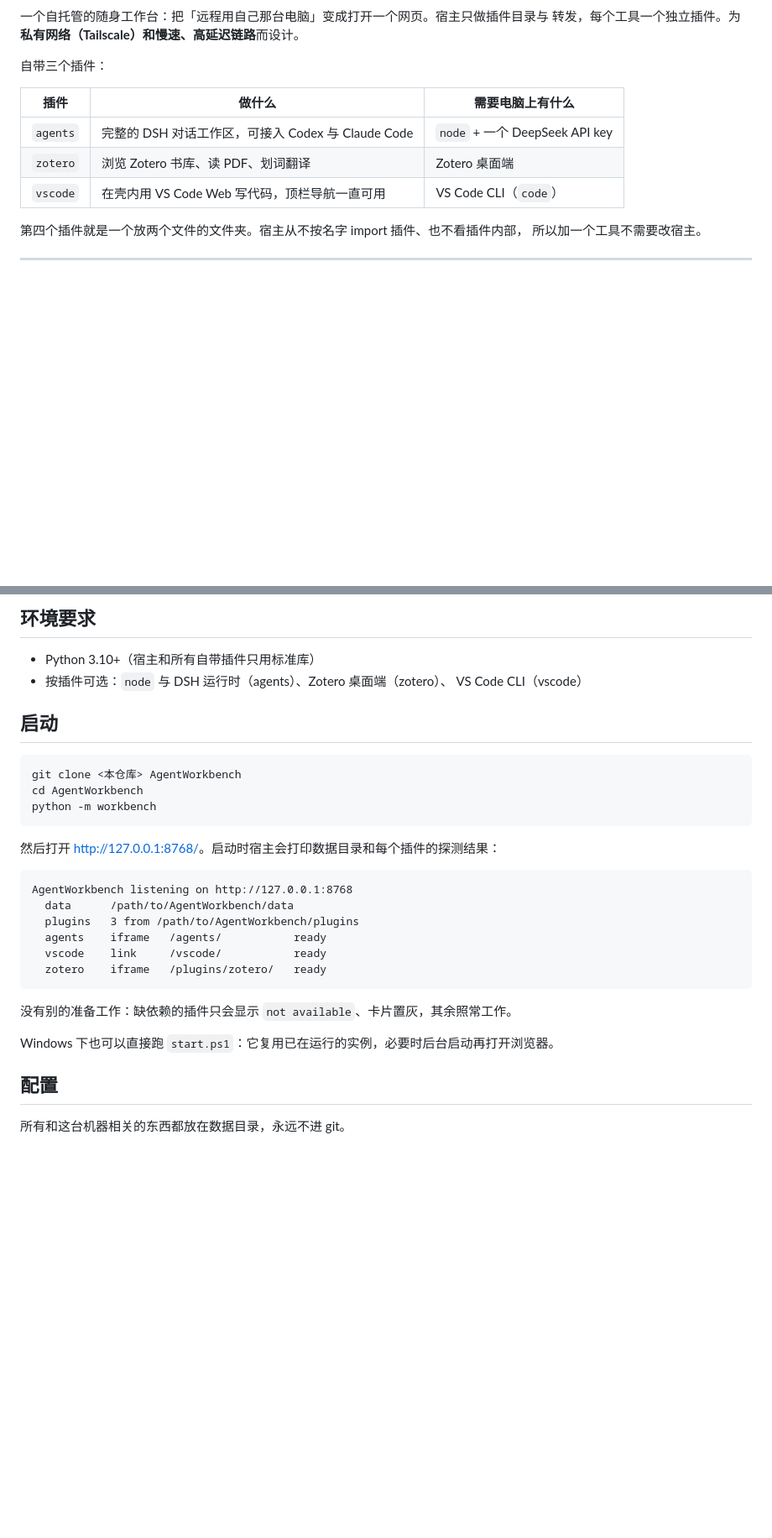
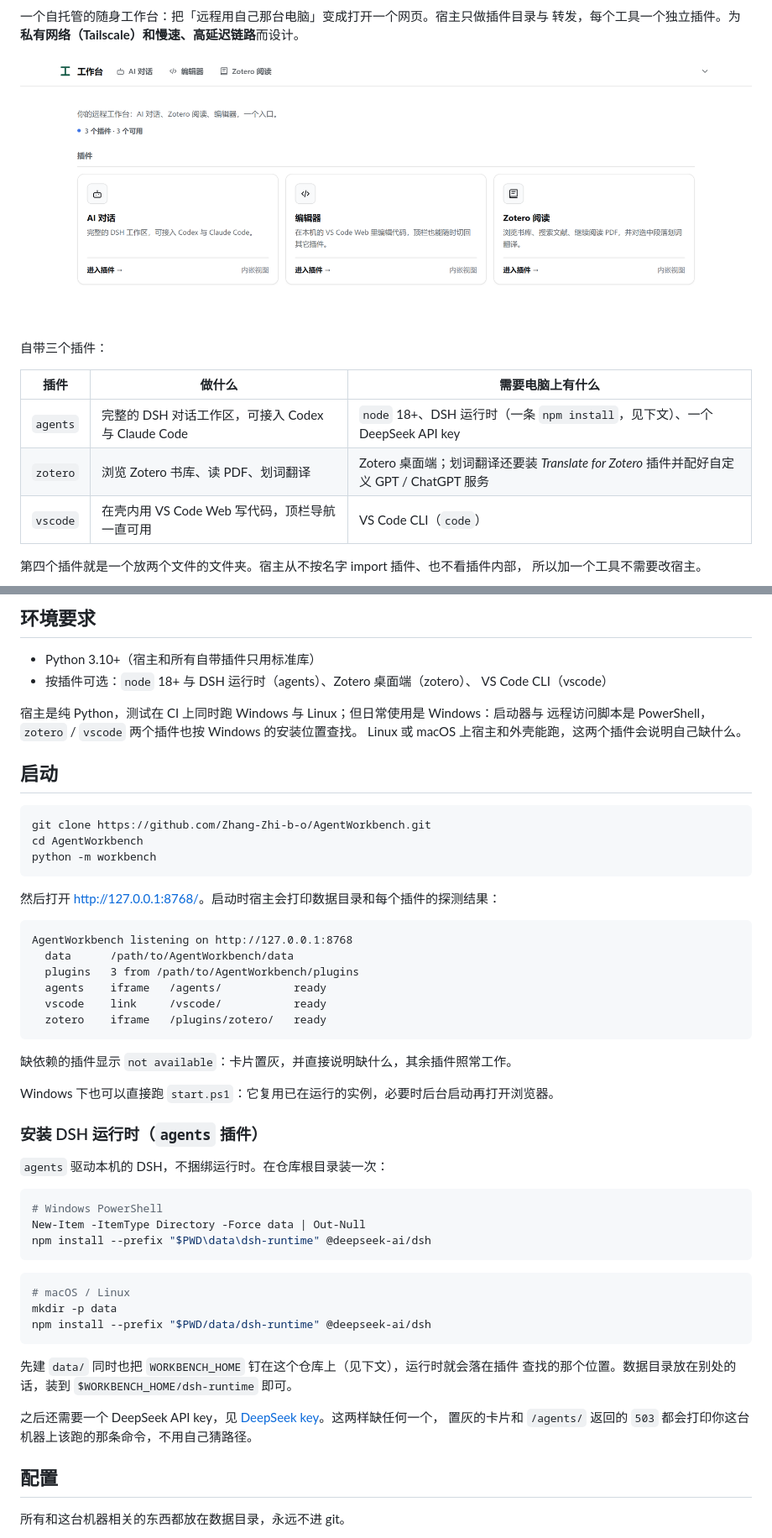
Before and after one commit to Zhang-Zhi-b-o/AgentWorkbench, a Markdown page: README.zh-CN.md, 2 parts joined by grey strips. Shown at 84% size. Drawn GitHub-style; pictures changed too: docs/screenshot.png (added); blank space fills up the shorter version.

````diff
--- a/README.zh-CN.md
+++ b/README.zh-CN.md
@@ -5,12 +7,14 @@
 一个自托管的随身工作台：把「远程用自己那台电脑」变成打开一个网页。宿主只做插件目录与
 转发，每个工具一个独立插件。为**私有网络（Tailscale）**和**慢速、高延迟链路**而设计。
+
+![工作台外壳：三个插件，全部就绪](docs/screenshot.png)
 
 自带三个插件：
 
 | 插件 | 做什么 | 需要电脑上有什么 |
 |---|---|---|
-| `agents` | 完整的 DSH 对话工作区，可接入 Codex 与 Claude Code | `node` + 一个 DeepSeek API key |
-| `zotero` | 浏览 Zotero 书库、读 PDF、划词翻译 | Zotero 桌面端 |
+| `agents` | 完整的 DSH 对话工作区，可接入 Codex 与 Claude Code | `node` 18+、DSH 运行时（一条 `npm install`，见下文）、一个 DeepSeek API key |
+| `zotero` | 浏览 Zotero 书库、读 PDF、划词翻译 | Zotero 桌面端；划词翻译还要装 *Translate for Zotero* 插件并配好自定义 GPT / ChatGPT 服务 |
 | `vscode` | 在壳内用 VS Code Web 写代码，顶栏导航一直可用 | VS Code CLI（`code`） |
 
 第四个插件就是一个放两个文件的文件夹。宿主从不按名字 import 插件、也不看插件内部，
@@ -42,13 +46,17 @@
 ## 环境要求
 
 - Python 3.10+（宿主和所有自带插件只用标准库）
-- 按插件可选：`node` 与 DSH 运行时（agents）、Zotero 桌面端（zotero）、
+- 按插件可选：`node` 18+ 与 DSH 运行时（agents）、Zotero 桌面端（zotero）、
   VS Code CLI（vscode）
+
+宿主是纯 Python，测试在 CI 上同时跑 Windows 与 Linux；但日常使用是 Windows：启动器与
+远程访问脚本是 PowerShell，`zotero` / `vscode` 两个插件也按 Windows 的安装位置查找。
+Linux 或 macOS 上宿主和外壳能跑，这两个插件会说明自己缺什么。
 
 ## 启动
 
 ```bash
-git clone <本仓库> AgentWorkbench
+git clone https://github.com/Zhang-Zhi-b-o/AgentWorkbench.git
 cd AgentWorkbench
 python -m workbench
 ```
@@ -64,9 +72,31 @@ AgentWorkbench listening on http://127.0.0.1:8768
   zotero    iframe   /plugins/zotero/   ready
 ```
 
-没有别的准备工作：缺依赖的插件只会显示 `not available`、卡片置灰，其余照常工作。
+缺依赖的插件显示 `not available`：卡片置灰，并直接说明缺什么，其余插件照常工作。
 
 Windows 下也可以直接跑 `start.ps1`：它复用已在运行的实例，必要时后台启动再打开浏览器。
+
+### 安装 DSH 运行时（`agents` 插件）
+
+`agents` 驱动本机的 DSH，不捆绑运行时。在仓库根目录装一次：
+
+```powershell
+# Windows PowerShell
+New-Item -ItemType Directory -Force data | Out-Null
+npm install --prefix "$PWD\data\dsh-runtime" @deepseek-ai/dsh
+```
+
+```bash
+# macOS / Linux
+mkdir -p data
+npm install --prefix "$PWD/data/dsh-runtime" @deepseek-ai/dsh
+```
+
+先建 `data/` 同时也把 `WORKBENCH_HOME` 钉在这个仓库上（见下文），运行时就会落在插件
+查找的那个位置。数据目录放在别处的话，装到 `$WORKBENCH_HOME/dsh-runtime` 即可。
+
+之后还需要一个 DeepSeek API key，见 [DeepSeek key](#deepseek-key)。这两样缺任何一个，
+置灰的卡片和 `/agents/` 返回的 `503` 都会打印你这台机器上该跑的那条命令，不用自己猜路径。
 
 ## 配置
 
````
Also changed, not shown: other parts of README.zh-CN.md (+20 -3 lines), README.md (+68 -16 lines).
